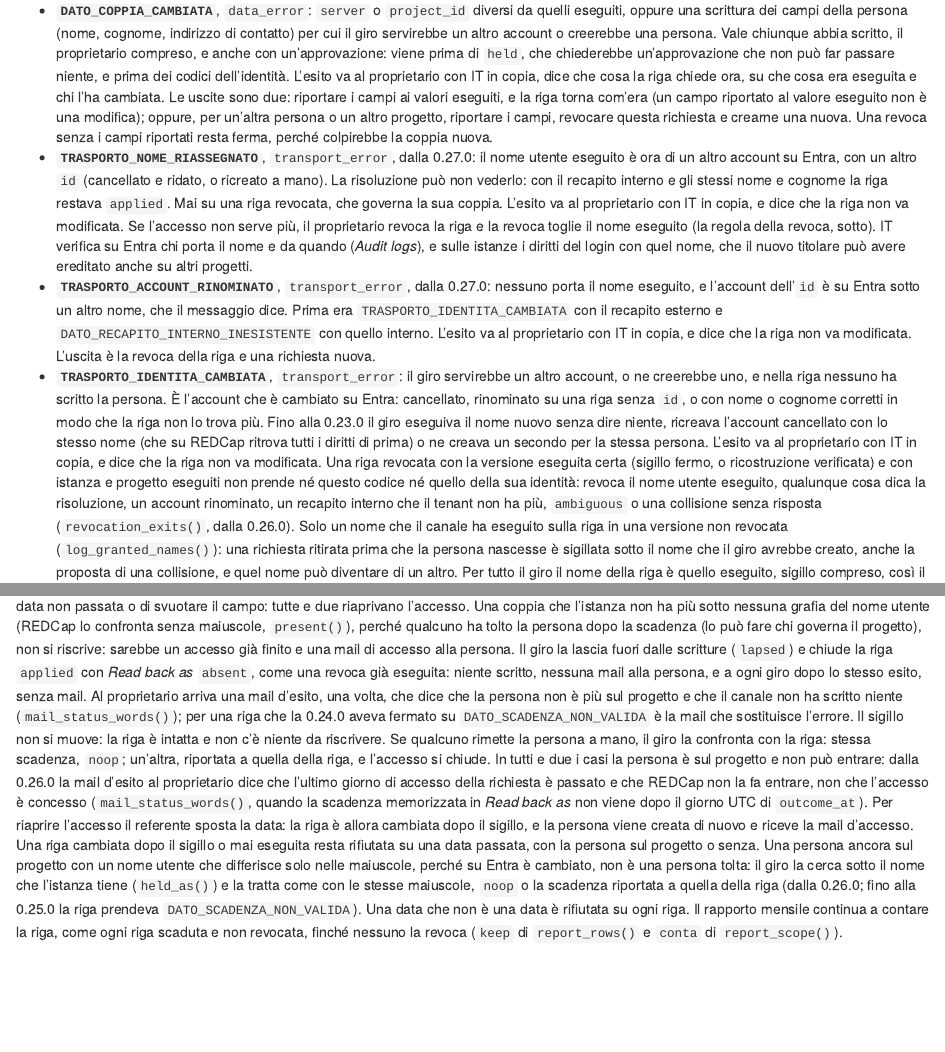
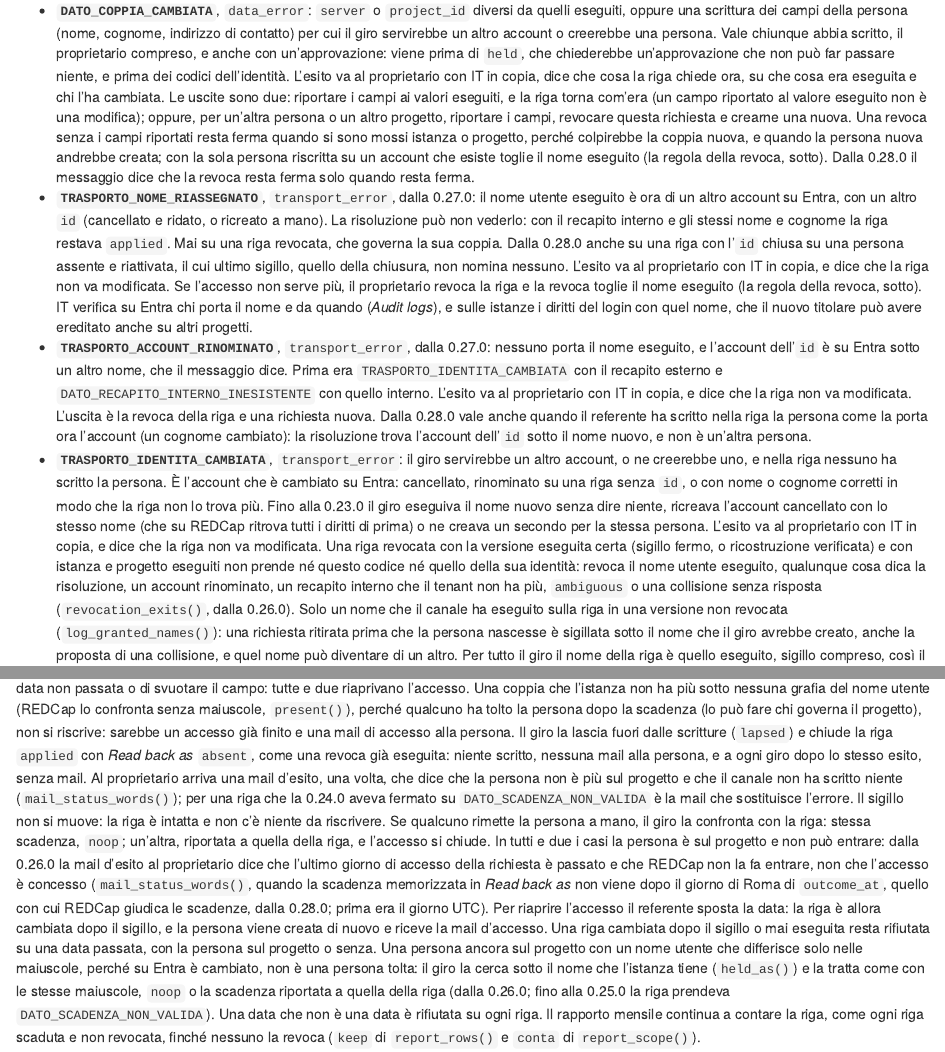
Before and after one commit to UBESP-DCTV/ubep.azure, an R Markdown document (vignettes/articles/manutenzione-canale.Rmd): the page in a window 1100 px wide, from 12910 px down, and a second part further down, joined at a grey line. Rendered offline with R 4.5, knitr and Pandoc, with nearby package versions.

Commit message:
Allinea la vignetta di manutenzione alle correzioni della 0.28.0
Il giorno di Roma per la scadenza raggiunta, la revoca ferma solo nei
casi in cui resta ferma, la rinomina con la persona riscritta e il
nome ridato sulla riga con l'id riattivata dopo una chiusura.

Sessione: pilota-referenti #5519

```diff
--- a/vignettes/articles/manutenzione-canale.Rmd
+++ b/vignettes/articles/manutenzione-canale.Rmd
@@ -1093,12 +1093,19 @@ La regola è `pair_change()`, con quattro codici:
   (un campo riportato al valore eseguito non è una modifica); oppure, per
   un'altra persona o un altro progetto, riportare i campi, revocare questa
   richiesta e crearne una nuova. Una revoca senza i campi riportati resta
-  ferma, perché colpirebbe la coppia nuova.
+  ferma quando si sono mossi istanza o progetto, perché colpirebbe la coppia
+  nuova, e quando la persona nuova andrebbe creata; con la sola persona
+  riscritta su un account che esiste toglie il nome eseguito (la regola della
+  revoca, sotto). Dalla 0.28.0 il messaggio dice che la revoca resta ferma
+  solo quando resta ferma.
 - **`TRASPORTO_NOME_RIASSEGNATO`**, `transport_error`, dalla 0.27.0: il nome
   utente eseguito è ora di un altro account su Entra, con un altro `id`
   (cancellato e ridato, o ricreato a mano). La risoluzione può non vederlo:
   con il recapito interno e gli stessi nome e cognome la riga restava
-  `applied`. Mai su una riga revocata, che governa la sua coppia. L'esito va
+  `applied`. Mai su una riga revocata, che governa la sua coppia. Dalla
+  0.28.0 anche su una riga con l'`id` chiusa su una persona assente e
+  riattivata, il cui ultimo sigillo, quello della chiusura, non nomina
+  nessuno. L'esito va
   al proprietario con IT in copia, e dice che la riga non va modificata. Se
   l'accesso non serve più, il proprietario revoca la riga e la revoca toglie
   il nome eseguito (la regola della revoca, sotto). IT verifica su Entra chi
@@ -1110,7 +1117,10 @@ La regola è `pair_change()`, con quattro codici:
   nome, che il messaggio dice. Prima era `TRASPORTO_IDENTITA_CAMBIATA` con il
   recapito esterno e `DATO_RECAPITO_INTERNO_INESISTENTE` con quello interno.
   L'esito va al proprietario con IT in copia, e dice che la riga non va
-  modificata. L'uscita è la revoca della riga e una richiesta nuova.
+  modificata. L'uscita è la revoca della riga e una richiesta nuova. Dalla
+  0.28.0 vale anche quando il referente ha scritto nella riga la persona
+  come la porta ora l'account (un cognome cambiato): la risoluzione trova
+  l'account dell'`id` sotto il nome nuovo, e non è un'altra persona.
 - **`TRASPORTO_IDENTITA_CAMBIATA`**, `transport_error`: il giro servirebbe un
   altro account, o ne creerebbe uno, e nella riga nessuno ha scritto la
   persona. È l'account che è cambiato su Entra: cancellato, rinominato su una
@@ -1272,7 +1282,9 @@ l'accesso si chiude. In tutti e due i casi la persona è sul progetto e non può
 entrare: dalla 0.26.0 la mail d'esito al proprietario dice che l'ultimo giorno
 di accesso della richiesta è passato e che REDCap non la fa entrare, non che
 l'accesso è concesso (`mail_status_words()`, quando la scadenza memorizzata in
-*Read back as* non viene dopo il giorno UTC di `outcome_at`). Per riaprire
+*Read back as* non viene dopo il giorno di Roma di `outcome_at`, quello con
+cui REDCap giudica le scadenze, dalla 0.28.0; prima era il giorno UTC). Per
+riaprire
 l'accesso il referente sposta la data: la riga è allora cambiata dopo il
 sigillo, e la persona viene creata di nuovo e
 riceve la mail d'accesso. Una riga cambiata dopo il sigillo o mai eseguita
```
